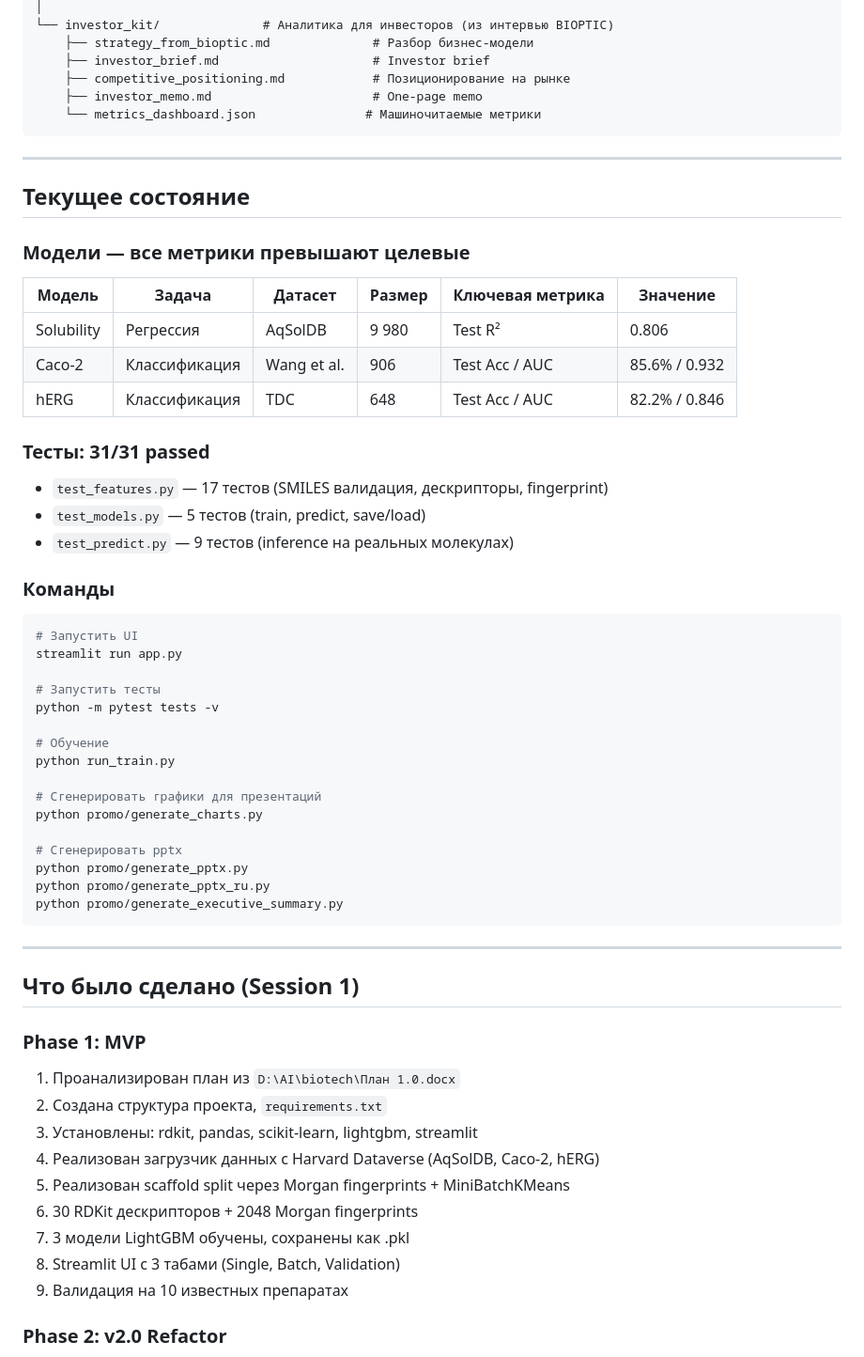
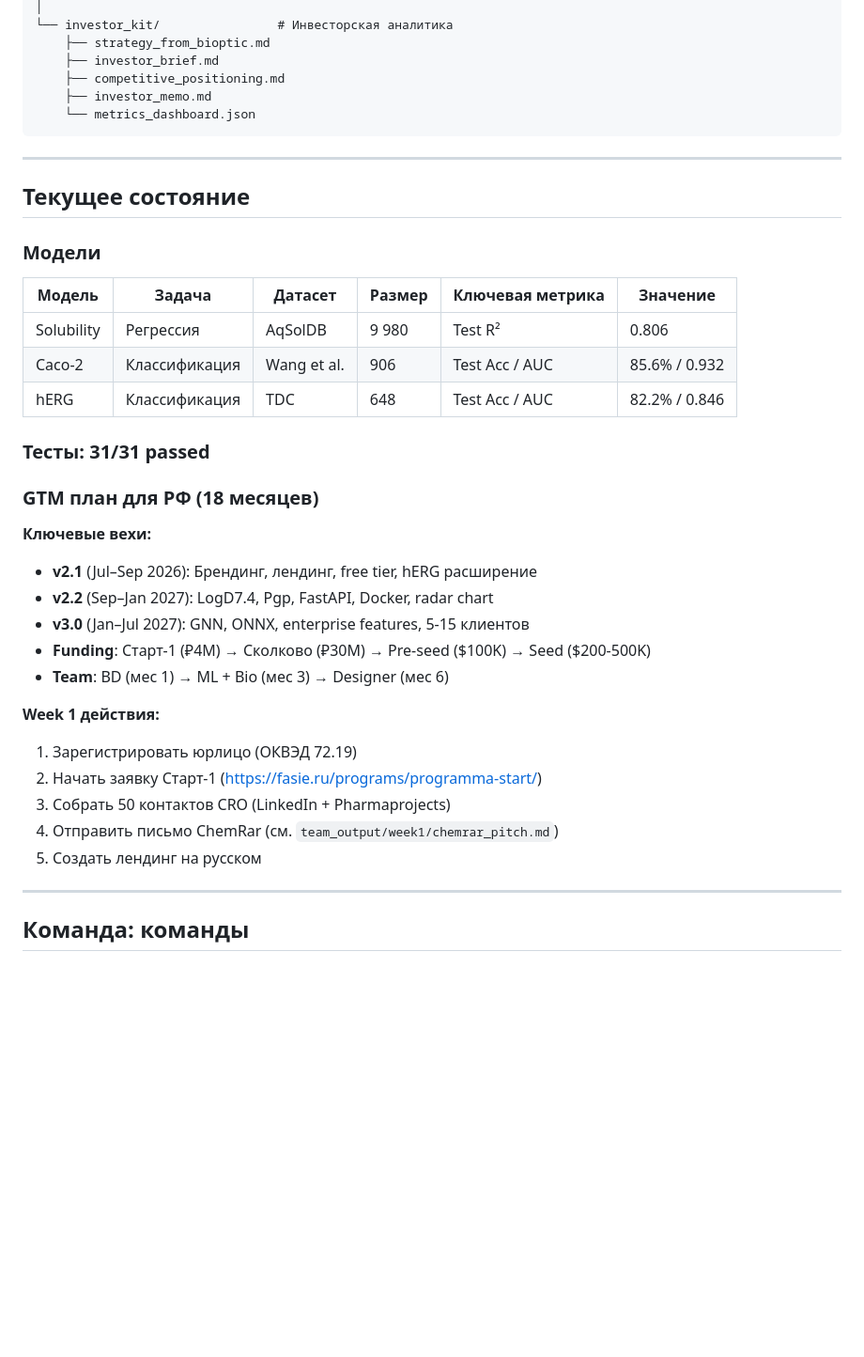
Before and after one commit to Recconnect/ADME-Tox-Predictor, a Markdown page: SESSION_RESUME.md, the part around one of its changes. Shown at 94% size. GitHub-like rendering; blank space fills up the shorter version.

````diff
--- a/SESSION_RESUME.md
+++ b/SESSION_RESUME.md
@@ -82,17 +91,17 @@ adme_proto/
 │
-└── investor_kit/              # Аналитика для инвесторов (из интервью BIOPTIC)
-    ├── strategy_from_bioptic.md              # Разбор бизнес-модели
-    ├── investor_brief.md                     # Investor brief
-    ├── competitive_positioning.md            # Позиционирование на рынке
-    ├── investor_memo.md                      # One-page memo
-    └── metrics_dashboard.json               # Машиночитаемые метрики
+└── investor_kit/                # Инвесторская аналитика
+    ├── strategy_from_bioptic.md
+    ├── investor_brief.md
+    ├── competitive_positioning.md
+    ├── investor_memo.md
+    └── metrics_dashboard.json
 ```
 
 ---
 
 ## Текущее состояние
 
-### Модели — все метрики превышают целевые
+### Модели
 
 | Модель | Задача | Датасет | Размер | Ключевая метрика | Значение |
 |--------|--------|---------|--------|-------------------|----------|
@@ -102,46 +111,23 @@ adme_proto/
 
 ### Тесты: 31/31 passed
 
-- `test_features.py` — 17 тестов (SMILES валидация, дескрипторы, fingerprint)
-- `test_models.py` — 5 тестов (train, predict, save/load)
-- `test_predict.py` — 9 тестов (inference на реальных молекулах)
+### GTM план для РФ (18 месяцев)
 
-### Команды
+**Ключевые вехи:**
+- **v2.1** (Jul–Sep 2026): Брендинг, лендинг, free tier, hERG расширение
+- **v2.2** (Sep–Jan 2027): LogD7.4, Pgp, FastAPI, Docker, radar chart
+- **v3.0** (Jan–Jul 2027): GNN, ONNX, enterprise features, 5-15 клиентов
+- **Funding**: Старт-1 (₽4M) → Сколково (₽30M) → Pre-seed ($100K) → Seed ($200-500K)
+- **Team**: BD (мес 1) → ML + Bio (мес 3) → Designer (мес 6)
 
-```powershell
-# Запустить UI
-streamlit run app.py
-
-# Запустить тесты
-python -m pytest tests -v
-
-# Обучение
-python run_train.py
-
-# Сгенерировать графики для презентаций
-python promo/generate_charts.py
-
-# Сгенерировать pptx
-python promo/generate_pptx.py
-python promo/generate_pptx_ru.py
-python promo/generate_executive_summary.py
-```
+**Week 1 действия:**
+1. Зарегистрировать юрлицо (ОКВЭД 72.19)
+2. Начать заявку Старт-1 (https://fasie.ru/programs/programma-start/)
+3. Собрать 50 контактов CRO (LinkedIn + Pharmaprojects)
+4. Отправить письмо ChemRar (см. `team_output/week1/chemrar_pitch.md`)
+5. Создать лендинг на русском
 
 ---
 
-## Что было сделано (Session 1)
+## Команда: команды
 
-### Phase 1: MVP
-
-1. Проанализирован план из `D:\AI\biotech\План 1.0.docx`
-2. Создана структура проекта, `requirements.txt`
-3. Установлены: rdkit, pandas, scikit-learn, lightgbm, streamlit
-4. Реализован загрузчик данных с Harvard Dataverse (AqSolDB, Caco-2, hERG)
-5. Реализован scaffold split через Morgan fingerprints + MiniBatchKMeans
-6. 30 RDKit дескрипторов + 2048 Morgan fingerprints
-7. 3 модели LightGBM обучены, сохранены как .pkl
-8. Streamlit UI с 3 табами (Single, Batch, Validation)
-9. Валидация на 10 известных препаратах
-
-### Phase 2: v2.0 Refactor
-
````
Also changed, not shown: other parts of SESSION_RESUME.md (+86 -75 lines).
